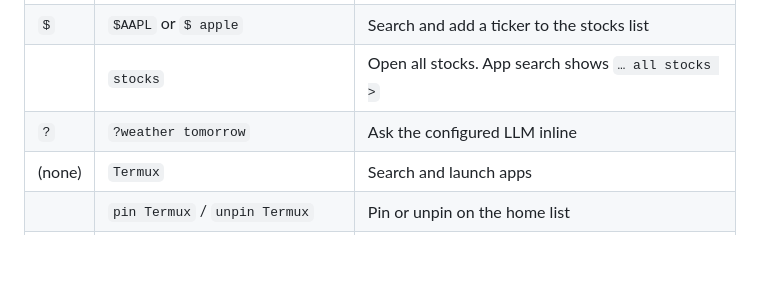
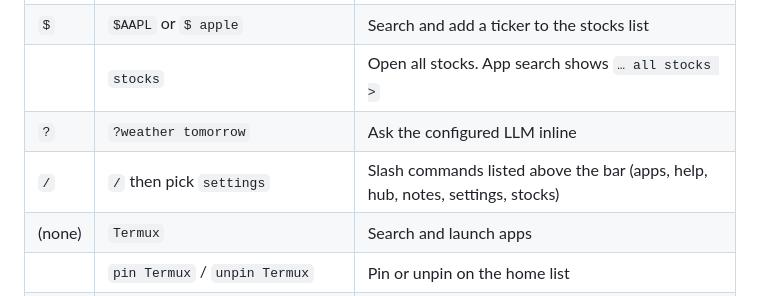
Before and after one commit to cdrxyz/builder-launcher, a Markdown page: README.md, the part around the change. Drawn GitHub-style; blank space fills up the shorter version.

Commit message:
feat: slash commands as a prompt mode with a picker (#34)
Typing / replaces > and lists apps, help, hub, notes, and settings
above the bar, alphabetically, for tap or arrow selection.

```diff
--- a/README.md
+++ b/README.md
@@ -67,6 +67,7 @@ Type on the home screen, then Enter.
 | `$` | `$AAPL` or `$ apple` | Search and add a ticker to the stocks list |
 | | `stocks` | Open all stocks. App search shows `… all stocks >` |
 | `?` | `?weather tomorrow` | Ask the configured LLM inline |
+| `/` | `/` then pick `settings` | Slash commands listed above the bar (apps, help, hub, notes, settings, stocks) |
 | (none) | `Termux` | Search and launch apps |
 | | `pin Termux` / `unpin Termux` | Pin or unpin on the home list |
 | | `hub` / `notes` / `apps` / `stocks` / `settings` / `help` | Built-ins |
```
Also changed, not shown: docs/screenshots/slash.png (added), 11 other files.
